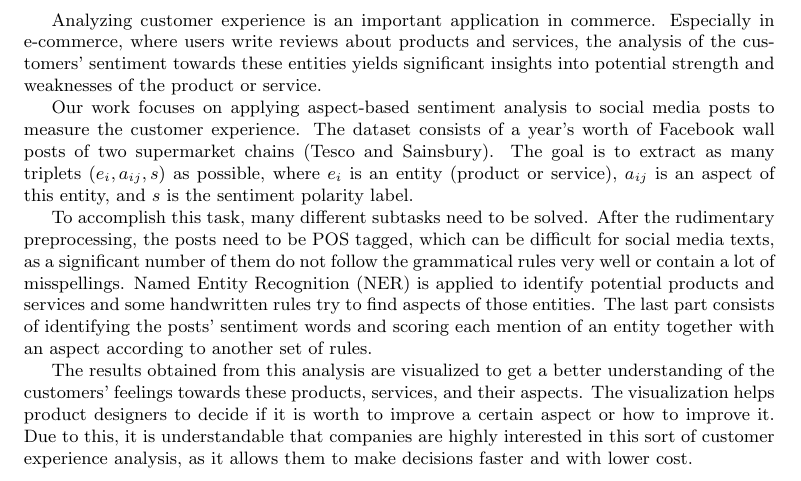
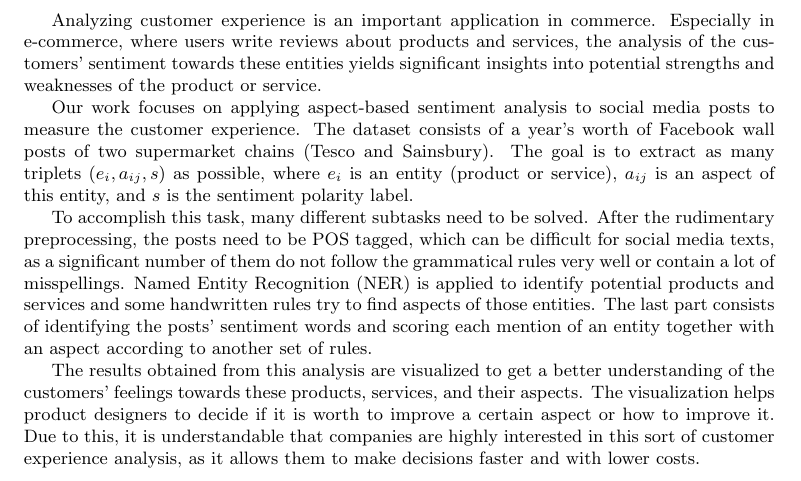
Before and after one commit to cemunds/ABSA-TensorFlow, a LaTeX paper (Final Product/Final Product.tex, which reads Final Product/abstract.tex): part of page 2 of 9, cut so that both start at the same text. Compiled offline with pdfLaTeX.

Commit message:
Corrected misspellings

```diff
--- a/Final Product/abstract.tex
+++ b/Final Product/abstract.tex
@@ -1,7 +1,7 @@
-Analyzing customer experience is an important application in commerce. Especially in e-commerce, where users write reviews about products and services, the analysis of the customers' sentiment towards these entities yields significant insights into potential strength and weaknesses of the product or service.
+Analyzing customer experience is an important application in commerce. Especially in e-commerce, where users write reviews about products and services, the analysis of the customers' sentiment towards these entities yields significant insights into potential strengths and weaknesses of the product or service.
 
 Our work focuses on applying aspect-based sentiment analysis to social media posts to measure the customer experience. The dataset consists of a year's worth of Facebook wall posts of two supermarket chains (Tesco and Sainsbury). The goal is to extract as many triplets $(e_i, a_{ij}, s)$ as possible, where $e_i$ is an entity (product or service), $a_{ij}$ is an aspect of this entity, and $s$ is the sentiment polarity label.
 
 To accomplish this task, many different subtasks need to be solved. After the rudimentary preprocessing, the posts need to be POS tagged, which can be difficult for social media texts, as a significant number of them do not follow the grammatical rules very well or contain a lot of misspellings. Named Entity Recognition (NER) is applied to identify potential products and services and some handwritten rules try to find aspects of those entities. The last part consists of identifying the posts' sentiment words and scoring each mention of an entity together with an aspect according to another set of rules.
 
-The results obtained from this analysis are visualized to get a better understanding of the customers' feelings towards these products, services, and their aspects. The visualization helps product designers to decide if it is worth to improve a certain aspect or how to improve it. Due to this, it is understandable that companies are highly interested in this sort of customer experience analysis, as it allows them to make decisions faster and with lower cost.
+The results obtained from this analysis are visualized to get a better understanding of the customers' feelings towards these products, services, and their aspects. The visualization helps product designers to decide if it is worth to improve a certain aspect or how to improve it. Due to this, it is understandable that companies are highly interested in this sort of customer experience analysis, as it allows them to make decisions faster and with lower costs.
```
